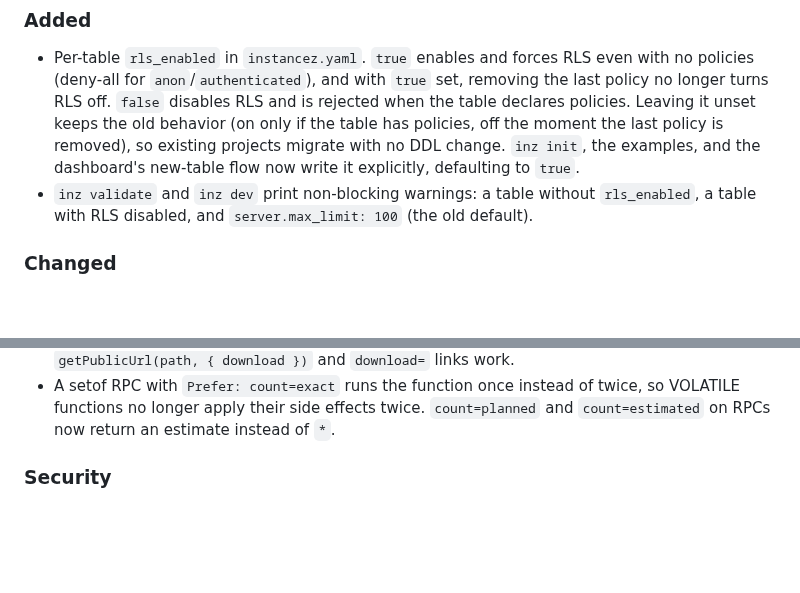
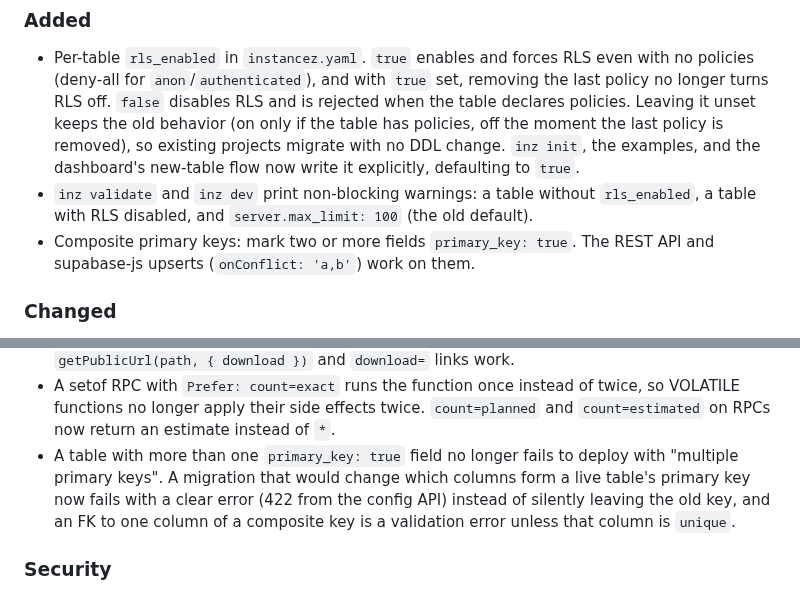
Before and after one commit to instancez/instancez, a Markdown page: CHANGELOG.md, 2 parts joined by grey strips. Rendered like a GitHub page; blank space fills up the shorter version.

Commit message:
docs: composite primary keys

```diff
--- a/CHANGELOG.md
+++ b/CHANGELOG.md
@@ -10,6 +10,7 @@ All notable changes to instancez are recorded here. The format follows [Keep a C
 
 - Per-table `rls_enabled` in `instancez.yaml`. `true` enables and forces RLS even with no policies (deny-all for `anon`/`authenticated`), and with `true` set, removing the last policy no longer turns RLS off. `false` disables RLS and is rejected when the table declares policies. Leaving it unset keeps the old behavior (on only if the table has policies, off the moment the last policy is removed), so existing projects migrate with no DDL change. `inz init`, the examples, and the dashboard's new-table flow now write it explicitly, defaulting to `true`.
 - `inz validate` and `inz dev` print non-blocking warnings: a table without `rls_enabled`, a table with RLS disabled, and `server.max_limit: 100` (the old default).
+- Composite primary keys: mark two or more fields `primary_key: true`. The REST API and supabase-js upserts (`onConflict: 'a,b'`) work on them.
 
 ### Changed
 
@@ -62,6 +63,7 @@ All notable changes to instancez are recorded here. The format follows [Keep a C
 - supabase-js `createSignedUrl` and `createSignedUrls` now return URLs that work. Before, storage-js glued the absolute S3 URL onto the API URL, which broke them. The `download` option (`true` or a filename) now sets `Content-Disposition`, safely encoded.
 - Storage: `?download=` on public and authenticated downloads now sets `Content-Disposition`, so `getPublicUrl(path, { download })` and `download=` links work.
 - A setof RPC with `Prefer: count=exact` runs the function once instead of twice, so VOLATILE functions no longer apply their side effects twice. `count=planned` and `count=estimated` on RPCs now return an estimate instead of `*`.
+- A table with more than one `primary_key: true` field no longer fails to deploy with "multiple primary keys". A migration that would change which columns form a live table's primary key now fails with a clear error (422 from the config API) instead of silently leaving the old key, and an FK to one column of a composite key is a validation error unless that column is `unique`.
 
 ### Security
 
```
Also changed, not shown: 2 other files.
